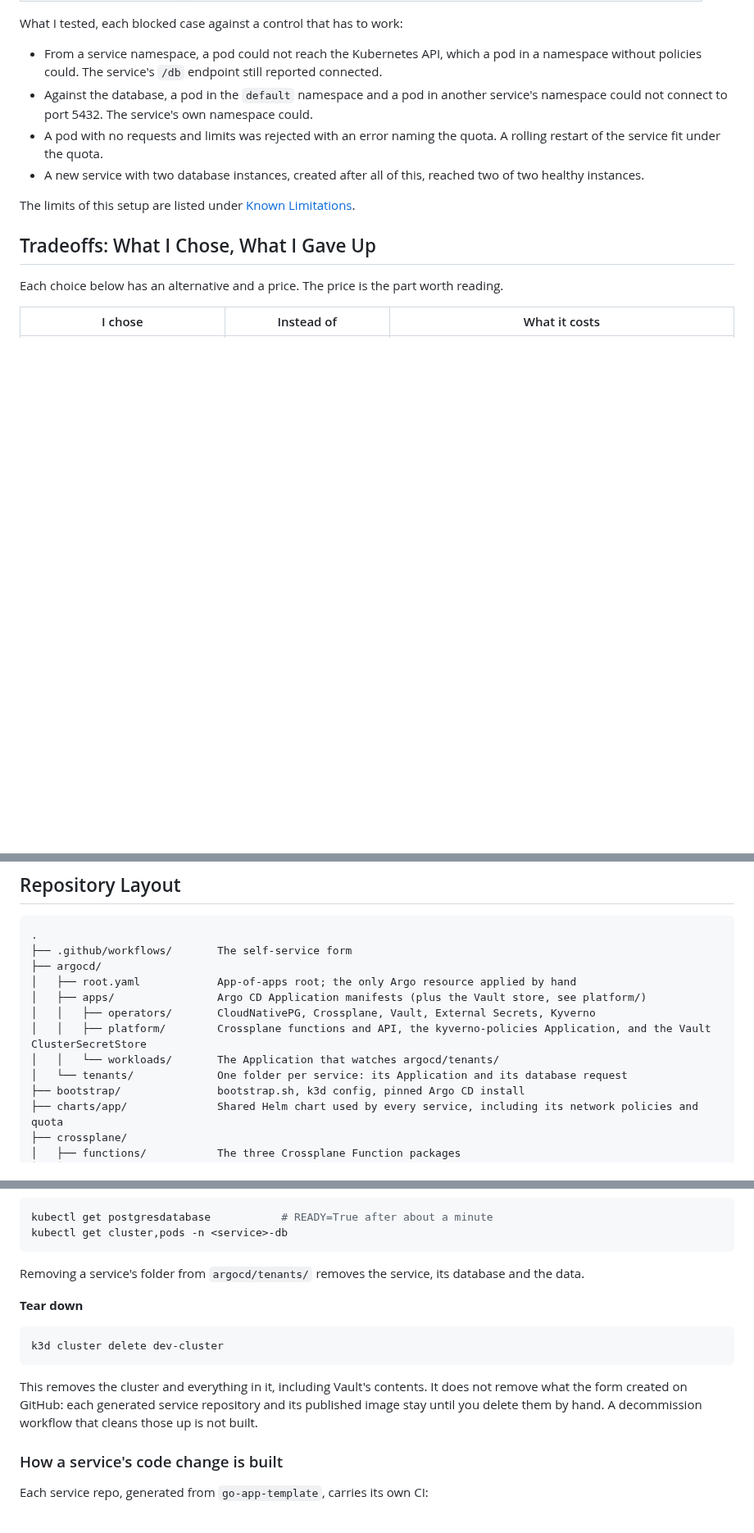
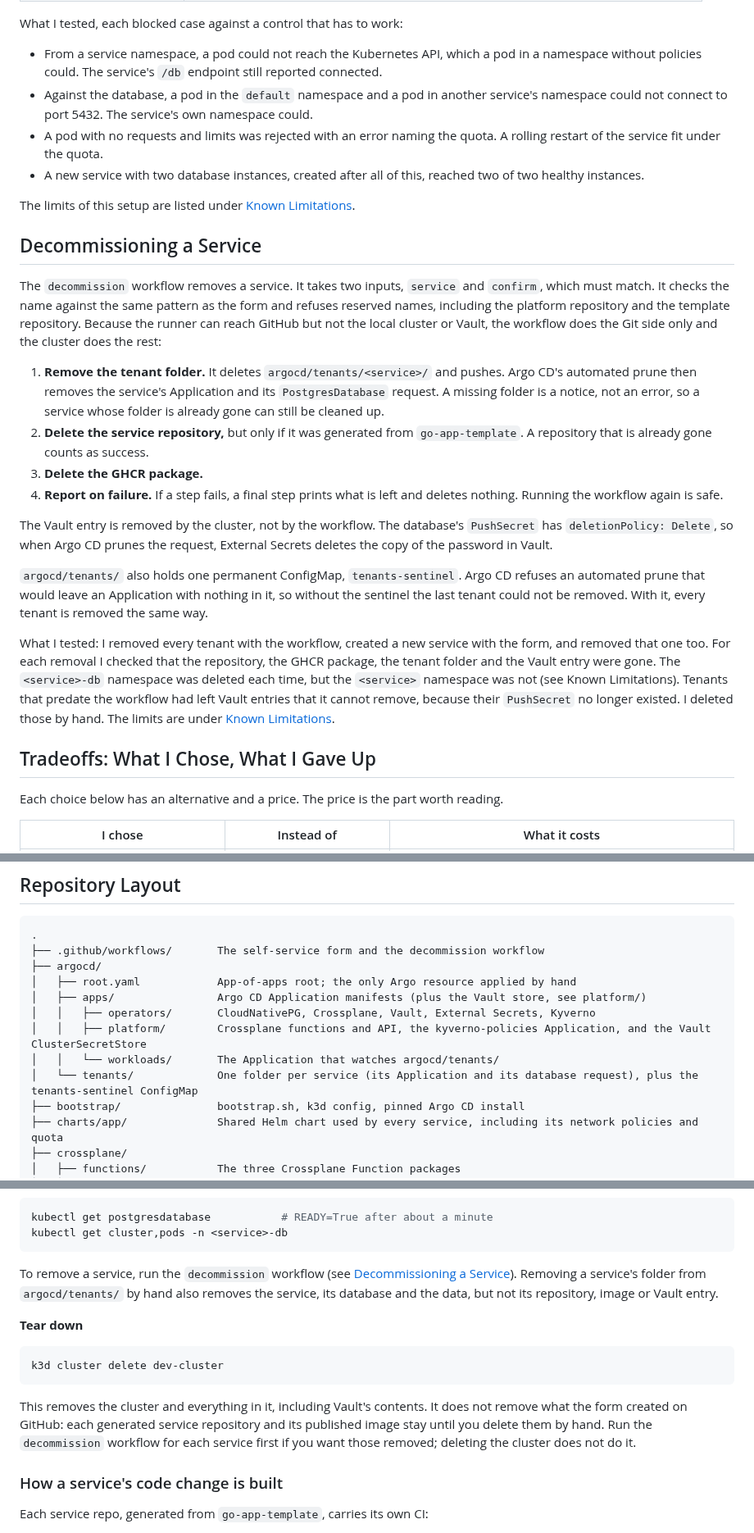
Before and after one commit to rcarlson-devops/self-service-idp, a Markdown page: README.md, 3 parts joined by grey strips. Shown at 82% size. GitHub-like rendering; blank space fills up the shorter version.

````diff
--- a/README.md
+++ b/README.md
@@ -196,6 +196,21 @@ What I tested, each blocked case against a control that has to work:
 
 The limits of this setup are listed under [Known Limitations](#known-limitations).
 
+## Decommissioning a Service
+
+The `decommission` workflow removes a service. It takes two inputs, `service` and `confirm`, which must match. It checks the name against the same pattern as the form and refuses reserved names, including the platform repository and the template repository. Because the runner can reach GitHub but not the local cluster or Vault, the workflow does the Git side only and the cluster does the rest:
+
+1. **Remove the tenant folder.** It deletes `argocd/tenants/<service>/` and pushes. Argo CD's automated prune then removes the service's Application and its `PostgresDatabase` request. A missing folder is a notice, not an error, so a service whose folder is already gone can still be cleaned up.
+2. **Delete the service repository,** but only if it was generated from `go-app-template`. A repository that is already gone counts as success.
+3. **Delete the GHCR package.**
+4. **Report on failure.** If a step fails, a final step prints what is left and deletes nothing. Running the workflow again is safe.
+
+The Vault entry is removed by the cluster, not by the workflow. The database's `PushSecret` has `deletionPolicy: Delete`, so when Argo CD prunes the request, External Secrets deletes the copy of the password in Vault.
+
+`argocd/tenants/` also holds one permanent ConfigMap, `tenants-sentinel`. Argo CD refuses an automated prune that would leave an Application with nothing in it, so without the sentinel the last tenant could not be removed. With it, every tenant is removed the same way.
+
+What I tested: I removed every tenant with the workflow, created a new service with the form, and removed that one too. For each removal I checked that the repository, the GHCR package, the tenant folder and the Vault entry were gone. The `<service>-db` namespace was deleted each time, but the `<service>` namespace was not (see Known Limitations). Tenants that predate the workflow had left Vault entries that it cannot remove, because their `PushSecret` no longer existed. I deleted those by hand. The limits are under [Known Limitations](#known-limitations).
+
 ## Tradeoffs: What I Chose, What I Gave Up
 
 Each choice below has an alternative and a price. The price is the part worth reading.
@@ -244,14 +259,14 @@ _Measured on a local cluster: 281 s from submitting the form to a Ready service
 
 ```
 .
-├── .github/workflows/       The self-service form
+├── .github/workflows/       The self-service form and the decommission workflow
 ├── argocd/
 │   ├── root.yaml            App-of-apps root; the only Argo resource applied by hand
 │   ├── apps/                Argo CD Application manifests (plus the Vault store, see platform/)
 │   │   ├── operators/       CloudNativePG, Crossplane, Vault, External Secrets, Kyverno
 │   │   ├── platform/        Crossplane functions and API, the kyverno-policies Application, and the Vault ClusterSecretStore
 │   │   └── workloads/       The Application that watches argocd/tenants/
-│   └── tenants/             One folder per service: its Application and its database request
+│   └── tenants/             One folder per service (its Application and its database request), plus the tenants-sentinel ConfigMap
 ├── bootstrap/               bootstrap.sh, k3d config, pinned Argo CD install
 ├── charts/app/              Shared Helm chart used by every service, including its network policies and quota
 ├── crossplane/
@@ -312,7 +327,7 @@ kubectl get postgresdatabase           # READY=True after about a minute
 kubectl get cluster,pods -n <service>-db
 ```
 
-Removing a service's folder from `argocd/tenants/` removes the service, its database and the data.
+To remove a service, run the `decommission` workflow (see [Decommissioning a Service](#decommissioning-a-service)). Removing a service's folder from `argocd/tenants/` by hand also removes the service, its database and the data, but not its repository, image or Vault entry.
 
 **Tear down**
 
@@ -320,7 +335,7 @@ Removing a service's folder from `argocd/tenants/` removes the service, its data
 k3d cluster delete dev-cluster
 ```
 
-This removes the cluster and everything in it, including Vault's contents. It does not remove what the form created on GitHub: each generated service repository and its published image stay until you delete them by hand. A decommission workflow that cleans those up is not built.
+This removes the cluster and everything in it, including Vault's contents. It does not remove what the form created on GitHub: each generated service repository and its published image stay until you delete them by hand. Run the `decommission` workflow for each service first if you want those removed; deleting the cluster does not do it.
 
 ### How a service's code change is built
 
````
Also changed, not shown: other parts of README.md (+10 -7 lines).
